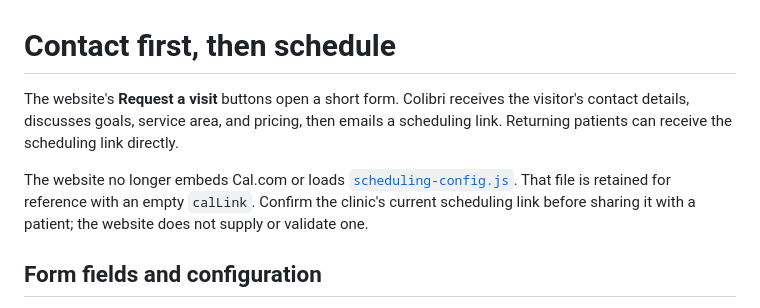
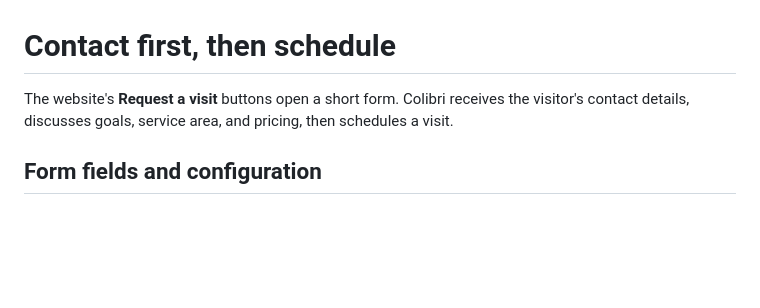
Before and after one commit to vyber7/colibri-physical-therapy, a Markdown page: SCHEDULING.md, the part around the change. Rendered like a GitHub page; blank space fills up the shorter version.

Commit message:
Simplify scheduling workflow documentation

```diff
--- a/SCHEDULING.md
+++ b/SCHEDULING.md
@@ -1,8 +1,6 @@
 # Contact first, then schedule
 
-The website's **Request a visit** buttons open a short form. Colibri receives the visitor's contact details, discusses goals, service area, and pricing, then emails a scheduling link. Returning patients can receive the scheduling link directly.
-
-The website no longer embeds Cal.com or loads [`scheduling-config.js`](scheduling-config.js). That file is retained for reference with an empty `calLink`. Confirm the clinic's current scheduling link before sharing it with a patient; the website does not supply or validate one.
+The website's **Request a visit** buttons open a short form. Colibri receives the visitor's contact details, discusses goals, service area, and pricing, then schedules a visit.
 
 ## Form fields and configuration
 
```
